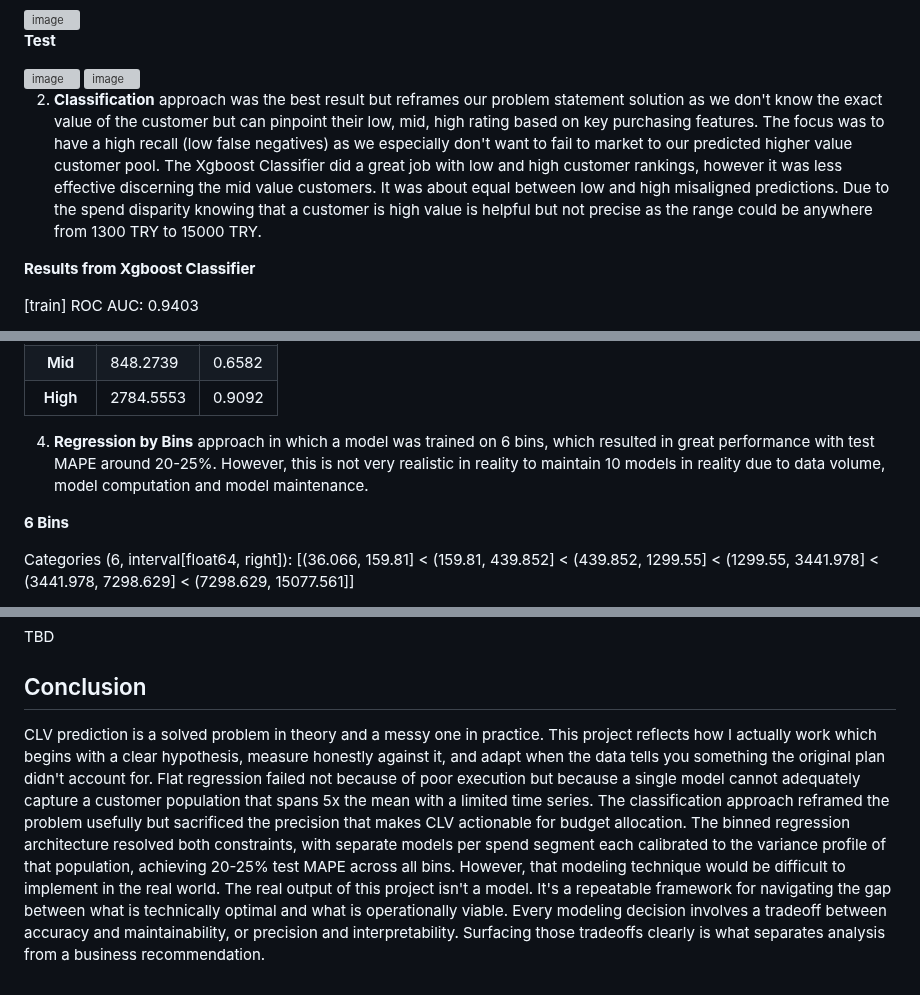
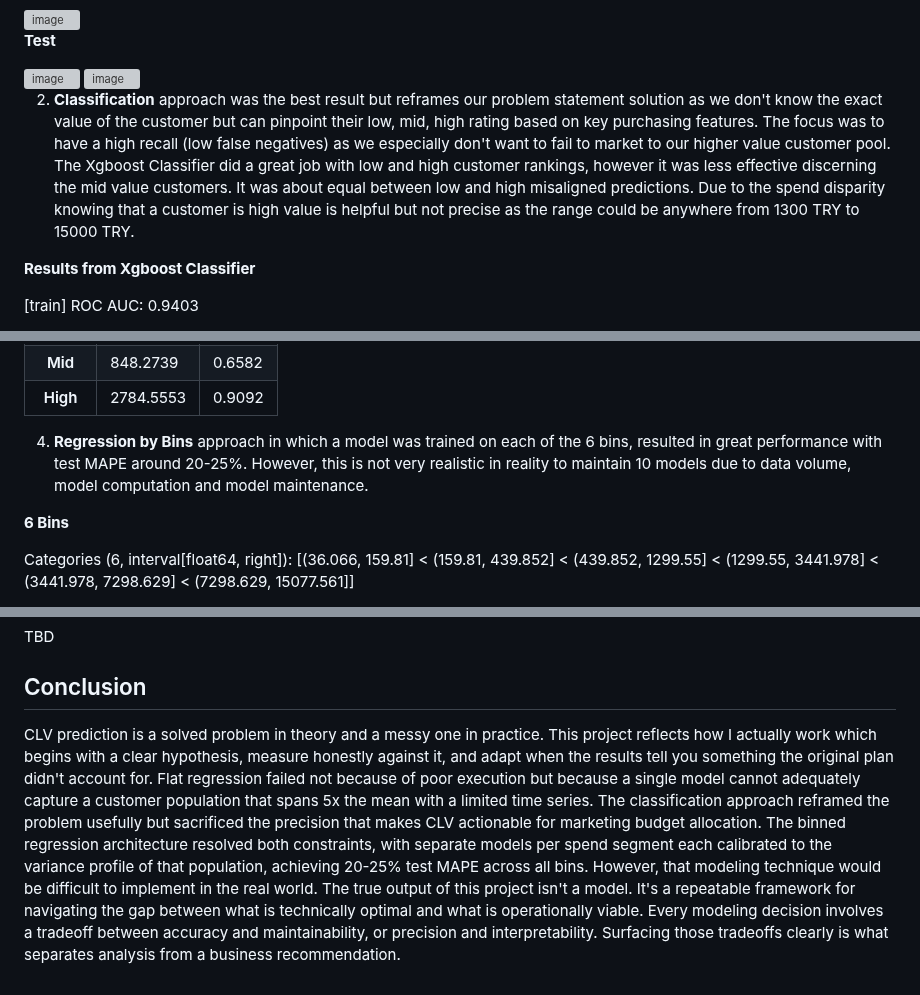
Before and after one commit to rossdw77/CLVProject.github.io, a Markdown page: README.md, 3 parts joined by grey strips. GitHub-like rendering; grey boxes are pictures that could not be loaded.

Commit message:
Refine README content and formatting
Updated formatting and clarified language in the README.

```diff
--- a/README.md
+++ b/README.md
@@ -226,7 +226,7 @@ max_depth was capped at 5 and the best result landed at 4, sitting cleanly in th
 
 
 
-2. **Classification** approach was the best result but reframes our problem statement solution as we don't know the exact value of the customer but can pinpoint their low, mid, high rating based on key purchasing features. The focus was to have a high recall (low false negatives) as we especially don't want to fail to market to our predicted higher value customer pool. The Xgboost Classifier did a great job with low and high customer rankings, however it was less effective discerning the mid value customers. It was about equal between low and high misaligned predictions. Due to the spend disparity knowing that a customer is high value is helpful but not precise as the range could be anywhere from 1300 TRY to 15000 TRY.
+2. **Classification** approach was the best result but reframes our problem statement solution as we don't know the exact value of the customer but can pinpoint their low, mid, high rating based on key purchasing features. The focus was to have a high recall (low false negatives) as we especially don't want to fail to market to our higher value customer pool. The Xgboost Classifier did a great job with low and high customer rankings, however it was less effective discerning the mid value customers. It was about equal between low and high misaligned predictions. Due to the spend disparity knowing that a customer is high value is helpful but not precise as the range could be anywhere from 1300 TRY to 15000 TRY.
 
 
 
@@ -362,7 +362,7 @@ The multi-staged approach attempted to combine both: classify first, then regres
 
 
 
-4. **Regression by Bins** approach in which a model was trained on 6 bins, which resulted in great performance with test MAPE around 20-25%. However, this is not very realistic in reality to maintain 10 models in reality due to data volume, model computation and model maintenance.
+4. **Regression by Bins** approach in which a model was trained on each of the 6 bins, resulted in great performance with test MAPE around 20-25%. However, this is not very realistic in reality to maintain 10 models due to data volume, model computation and model maintenance.
 
 
 **6 Bins**
@@ -415,6 +415,6 @@ TBD
 
 ## Conclusion
 
-CLV prediction is a solved problem in theory and a messy one in practice. This project reflects how I actually work which begins with a clear hypothesis, measure honestly against it, and adapt when the data tells you something the original plan didn't account for.
-Flat regression failed not because of poor execution but because a single model cannot adequately capture a customer population that spans 5x the mean with a limited time series. The classification approach reframed the problem usefully but sacrificed the precision that makes CLV actionable for budget allocation. The binned regression architecture resolved both constraints, with separate models per spend segment each calibrated to the variance profile of that population, achieving 20-25% test MAPE across all bins. However, that modeling technique would be difficult to implement in the real world.
-The real output of this project isn't a model. It's a repeatable framework for navigating the gap between what is technically optimal and what is operationally viable. Every modeling decision involves a tradeoff between accuracy and maintainability, or precision and interpretability. Surfacing those tradeoffs clearly is what separates analysis from a business recommendation.
+CLV prediction is a solved problem in theory and a messy one in practice. This project reflects how I actually work which begins with a clear hypothesis, measure honestly against it, and adapt when the results tell you something the original plan didn't account for.
+Flat regression failed not because of poor execution but because a single model cannot adequately capture a customer population that spans 5x the mean with a limited time series. The classification approach reframed the problem usefully but sacrificed the precision that makes CLV actionable for marketing budget allocation. The binned regression architecture resolved both constraints, with separate models per spend segment each calibrated to the variance profile of that population, achieving 20-25% test MAPE across all bins. However, that modeling technique would be difficult to implement in the real world.
+The true output of this project isn't a model. It's a repeatable framework for navigating the gap between what is technically optimal and what is operationally viable. Every modeling decision involves a tradeoff between accuracy and maintainability, or precision and interpretability. Surfacing those tradeoffs clearly is what separates analysis from a business recommendation.
```
Also changed, not shown: other parts of README.md (+1 -1 lines).
